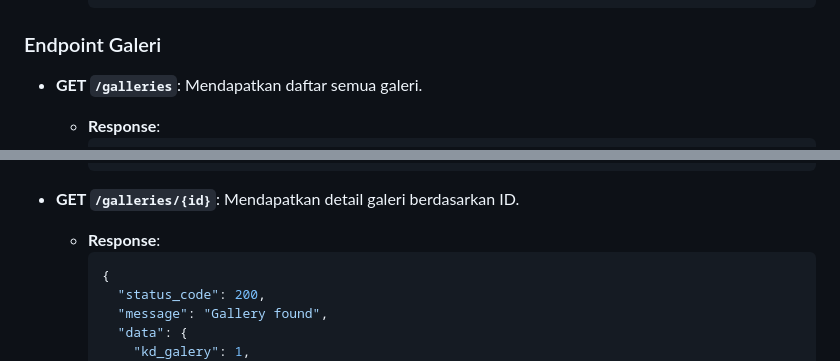
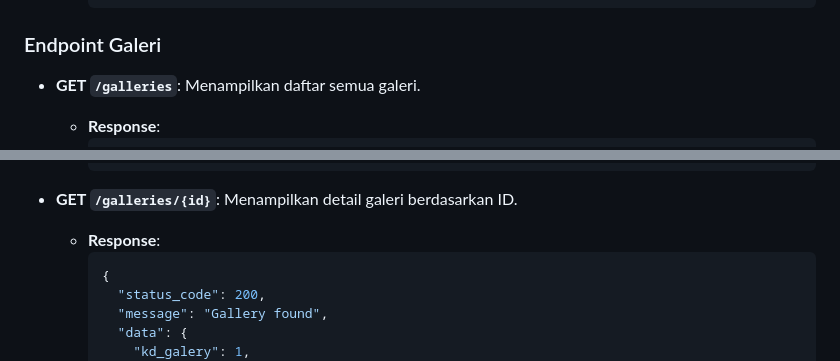
Before and after one commit to dayatt16/school_app_flutter_php, a Markdown page: README.md, 2 parts joined by grey strips. Drawn GitHub-style.

````diff
--- a/README.md
+++ b/README.md
@@ -269,7 +269,7 @@ School App adalah aplikasi Flutter yang dirancang untuk manajemen sekolah, denga
 
 ### Endpoint Galeri
 
-- **GET `/galleries`**: Mendapatkan daftar semua galeri.
+- **GET `/galleries`**: Menampilkan daftar semua galeri.
   - **Response**:
     ```json
     {
@@ -289,7 +289,7 @@ School App adalah aplikasi Flutter yang dirancang untuk manajemen sekolah, denga
     }
     ```
 
-- **GET `/galleries/{id}`**: Mendapatkan detail galeri berdasarkan ID.
+- **GET `/galleries/{id}`**: Menampilkan detail galeri berdasarkan ID.
   - **Response**:
     ```json
     {
````
Also changed, not shown: other parts of README.md (+13 -9 lines).
